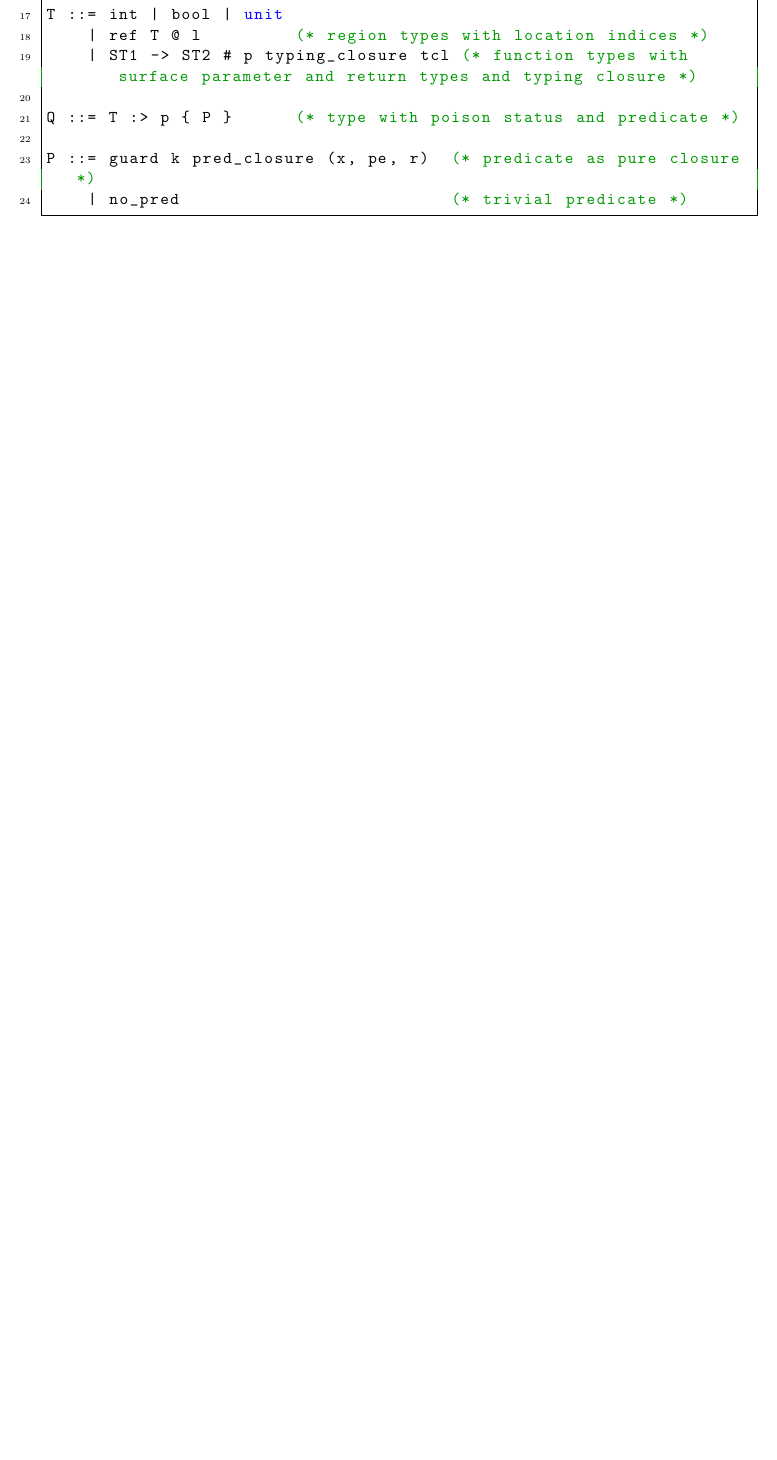
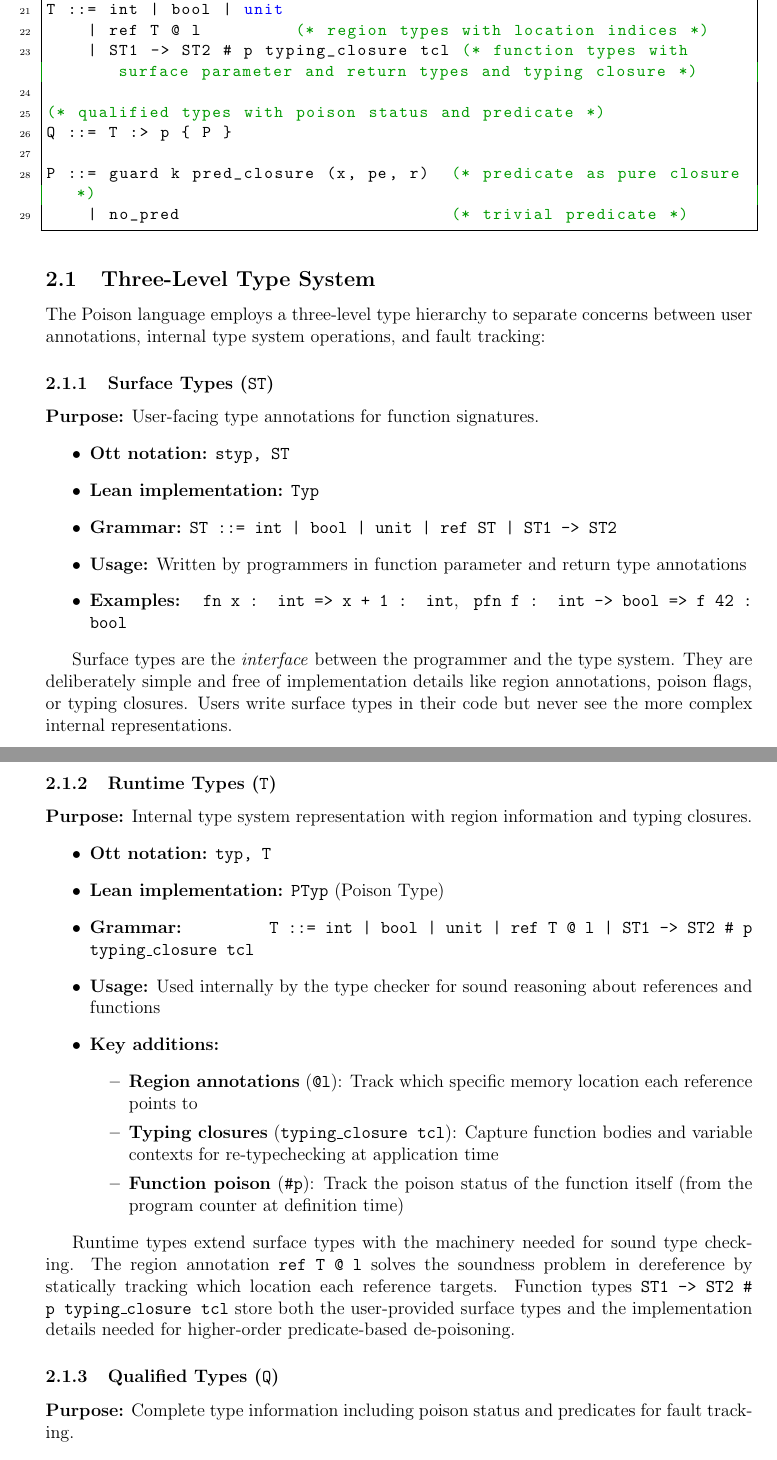
Before and after one commit to vzaliva/poison-lang, a LaTeX paper (doc/poison-lang-description.tex): part of page 2 of 18 before the commit and two parts of pages 2 and 3 of 20 after it, the two joined at a grey line, cut so that both start at the same text, the shorter picture padded with empty space. Compiled offline with pdfLaTeX.

Commit message:
documentation update

```diff
--- a/doc/poison-lang-description.tex
+++ b/doc/poison-lang-description.tex
@@ -105,9 +109,55 @@
     | ref T @ l         (* region types with location indices *)
     | ST1 -> ST2 # p typing_closure tcl (* function types with surface parameter and return types and typing closure *)
 
-Q ::= T :> p { P }      (* type with poison status and predicate *)
+(* qualified types with poison status and predicate *)
+Q ::= T :> p { P }
 
 P ::= guard k pred_closure (x, pe, r)  (* predicate as pure closure *)
     | no_pred                          (* trivial predicate *)
 \end{lstlisting}
 
+\subsection{Three-Level Type System}
+
+The Poison language employs a three-level type hierarchy to separate concerns
+between user annotations, internal type system operations, and fault tracking:
+
+\subsubsection{Surface Types (\texttt{ST})}
+\textbf{Purpose:} User-facing type annotations for function signatures.
+\begin{itemize}
+    \item \textbf{Ott notation:} \texttt{styp, ST}
+    \item \textbf{Lean implementation:} \texttt{Typ}
+    \item \textbf{Grammar:} \texttt{ST ::= int | bool | unit | ref ST | ST1 -> ST2}
+    \item \textbf{Usage:} Written by programmers in function parameter and return type annotations
+    \item \textbf{Examples:} \texttt{fn x : int => x + 1 : int}, \texttt{pfn f : int -> bool => f 42 : bool}
+\end{itemize}
+
+Surface types are the \emph{interface} between the programmer and the type
+system. They are deliberately simple and free of implementation details like
+region annotations, poison flags, or typing closures. Users write surface types
+in their code but never see the more complex internal representations.
+
+\subsubsection{Runtime Types (\texttt{T})}
+\textbf{Purpose:} Internal type system representation with region information and typing closures.
+\begin{itemize}
+    \item \textbf{Ott notation:} \texttt{typ, T}
+    \item \textbf{Lean implementation:} \texttt{PTyp} (Poison Type)
+    \item \textbf{Grammar:} \texttt{T ::= int | bool | unit | ref T @ l | ST1 -> ST2 \# p typing\_closure tcl}
+    \item \textbf{Usage:} Used internally by the type checker for sound reasoning about references and functions
+    \item \textbf{Key additions:}
+    \begin{itemize}
+        \item \textbf{Region annotations} (\texttt{@l}): Track which specific memory location each reference points to
+        \item \textbf{Typing closures} (\texttt{typing\_closure tcl}): Capture function bodies and variable contexts for re-typechecking at application time
+        \item \textbf{Function poison} (\texttt{\#p}): Track the poison status of the function itself (from the program counter at definition time)
+    \end{itemize}
+\end{itemize}
+
+Runtime types extend surface types with the machinery needed for sound type
+checking. The region annotation \texttt{ref T @ l} solves the soundness problem
+in dereference by statically tracking which location each reference targets.
+Function types \texttt{ST1 -> ST2 \# p typing\_closure tcl} store both the
+user-provided surface types and the implementation details needed for
+higher-order predicate-based de-poisoning.
+
+\subsubsection{Qualified Types (\texttt{Q})}
+\textbf{Purpose:} Complete type information including poison status and predicates for fault tracking.
+\begin{itemize}
@@ -113,0 +188 @@
+    \item \textbf{Runtime $\to$ Qualified:} Wrapping with poison status and predicates: \texttt{T $\triangleright$ p \{P\}}
```
Also changed, not shown: doc/poison-lang-description.pdf, doc/poison-lang-description.tex (58 more changed lines), 1 other file.
